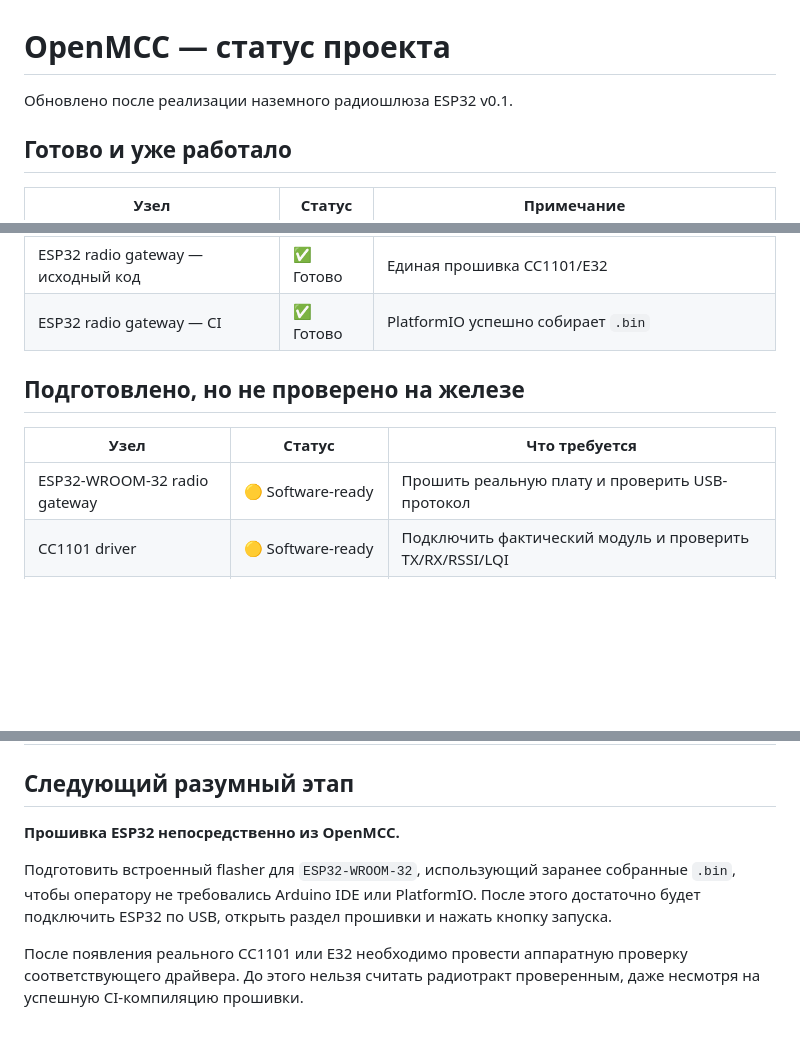
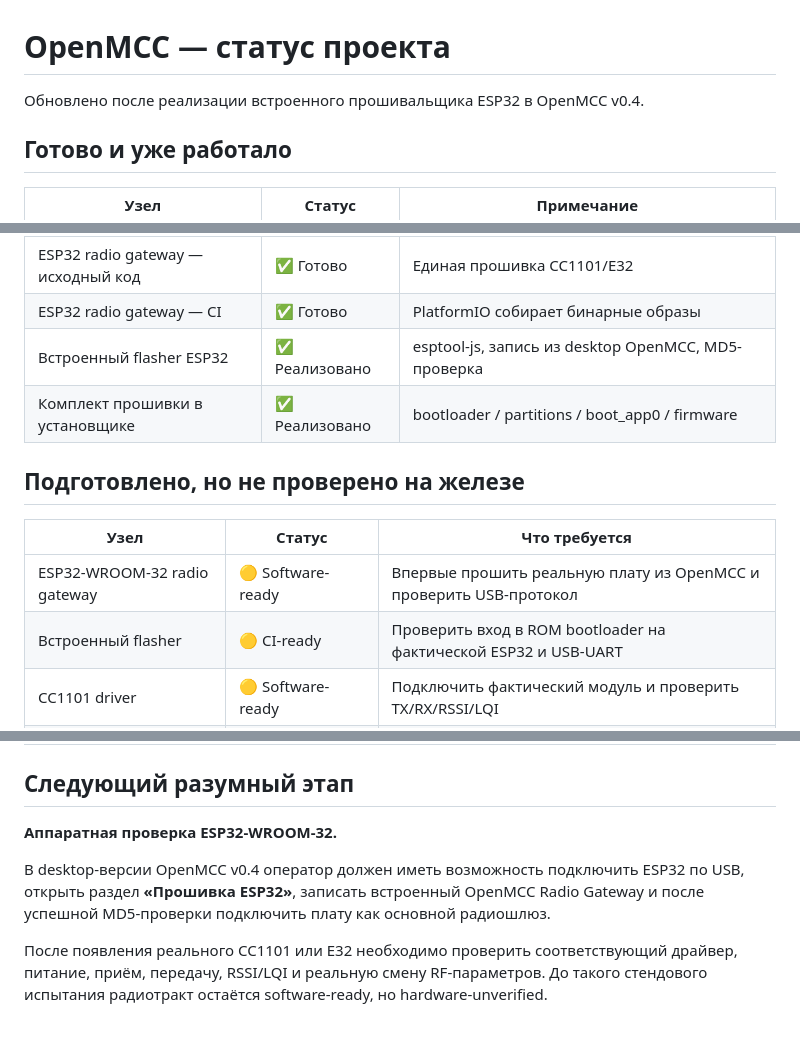
Before and after one commit to Anton778/OpenMCC, a Markdown page: docs/PROJECT_STATUS.md, 3 parts joined by grey strips. Drawn GitHub-style; blank space fills up the shorter version.

Commit message:
Mark integrated ESP32 flasher as implemented

```diff
--- a/docs/PROJECT_STATUS.md
+++ b/docs/PROJECT_STATUS.md
@@ -1,6 +1,6 @@
 # OpenMCC — статус проекта
 
-Обновлено после реализации наземного радиошлюза ESP32 v0.1.
+Обновлено после реализации встроенного прошивальщика ESP32 в OpenMCC v0.4.
 
 ## Готово и уже работало
 
@@ -19,13 +19,16 @@
 | Arduino Uno demo | ✅ Готово | Генерирует телеметрию и принимает команды |
 | RF-панель OpenMCC | ✅ Готово | CC1101 / E32, подключение и параметры |
 | ESP32 radio gateway — исходный код | ✅ Готово | Единая прошивка CC1101/E32 |
-| ESP32 radio gateway — CI | ✅ Готово | PlatformIO успешно собирает `.bin` |
+| ESP32 radio gateway — CI | ✅ Готово | PlatformIO собирает бинарные образы |
+| Встроенный flasher ESP32 | ✅ Реализовано | esptool-js, запись из desktop OpenMCC, MD5-проверка |
+| Комплект прошивки в установщике | ✅ Реализовано | bootloader / partitions / boot_app0 / firmware |
 
 ## Подготовлено, но не проверено на железе
 
 | Узел | Статус | Что требуется |
 |---|---|---|
-| ESP32-WROOM-32 radio gateway | 🟡 Software-ready | Прошить реальную плату и проверить USB-протокол |
+| ESP32-WROOM-32 radio gateway | 🟡 Software-ready | Впервые прошить реальную плату из OpenMCC и проверить USB-протокол |
+| Встроенный flasher | 🟡 CI-ready | Проверить вход в ROM bootloader на фактической ESP32 и USB-UART |
 | CC1101 driver | 🟡 Software-ready | Подключить фактический модуль и проверить TX/RX/RSSI/LQI |
 | E32-433T30D driver | 🟡 Software-ready | Подключить фактический модуль, AUX и питание, проверить TX/RX |
 | SatNOGS Rotator v3 | 🟡 Ожидает сборки | Собрать механику |
@@ -47,8 +49,8 @@
 
 ## Следующий разумный этап
 
-**Прошивка ESP32 непосредственно из OpenMCC.**
+**Аппаратная проверка ESP32-WROOM-32.**
 
-Подготовить встроенный flasher для `ESP32-WROOM-32`, использующий заранее собранные `.bin`, чтобы оператору не требовались Arduino IDE или PlatformIO. После этого достаточно будет подключить ESP32 по USB, открыть раздел прошивки и нажать кнопку запуска.
+В desktop-версии OpenMCC v0.4 оператор должен иметь возможность подключить ESP32 по USB, открыть раздел **«Прошивка ESP32»**, записать встроенный OpenMCC Radio Gateway и после успешной MD5-проверки подключить плату как основной радиошлюз.
 
-После появления реального CC1101 или E32 необходимо провести аппаратную проверку соответствующего драйвера. До этого нельзя считать радиотракт проверенным, даже несмотря на успешную CI-компиляцию прошивки.
+После появления реального CC1101 или E32 необходимо проверить соответствующий драйвер, питание, приём, передачу, RSSI/LQI и реальную смену RF-параметров. До такого стендового испытания радиотракт остаётся software-ready, но hardware-unverified.
```
Also changed, not shown: other parts of docs/PROJECT_STATUS.md (+0 -1 lines).
